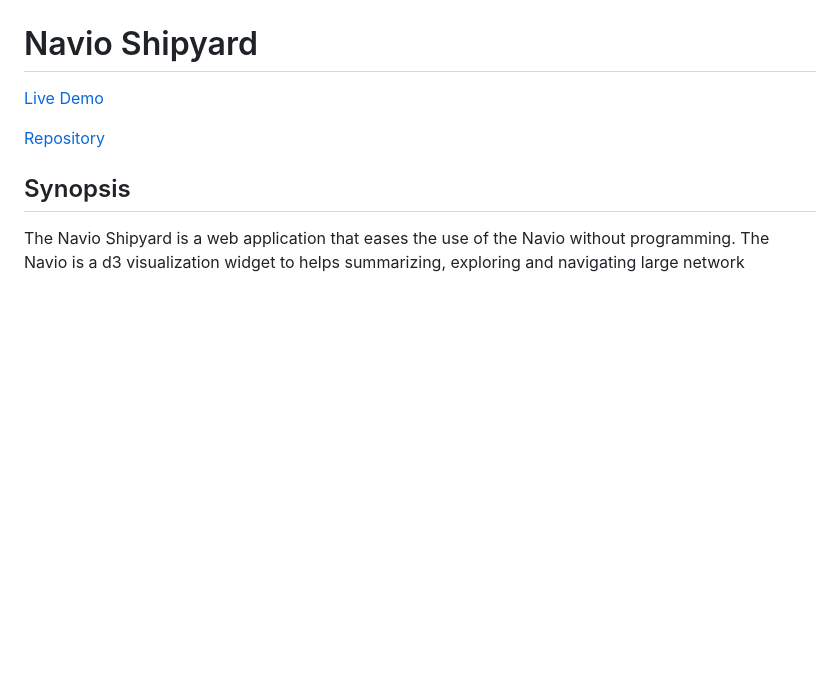
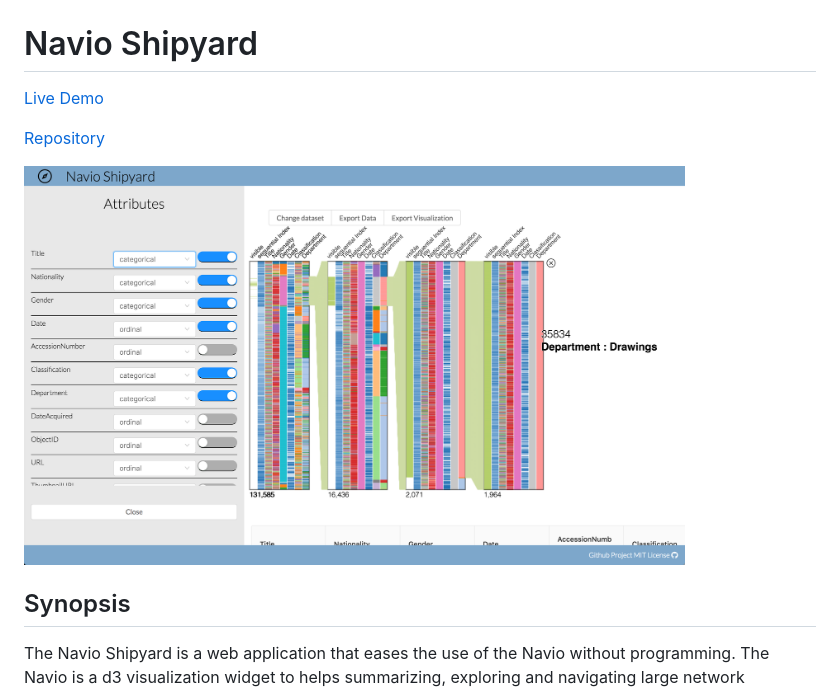
Before and after one commit to john-guerra/navio, a Markdown page: shipyard/README.md, the part around the change. Rendered like a GitHub page; pictures changed too: shipyard/demo.png; blank space fills up the shorter version.

Commit message:
update readme and npm rnpm run build

```diff
--- a/shipyard/README.md
+++ b/shipyard/README.md
@@ -3,6 +3,8 @@
 [Live Demo](https://john-guerra.github.io/Navio/shipyard/build/index.html)
 
 [Repository](https://github.com/john-guerra/Navio/shipyard)
+
+<img src="demo.png" alt="Navio Shipyard" height="400">
 
 ## Synopsis
 The Navio Shipyard is a web application that eases the use of the Navio without programming. The Navio is a d3 visualization widget to helps summarizing, exploring and navigating large network visualizations.
```
Also changed, not shown: 7 other files.
